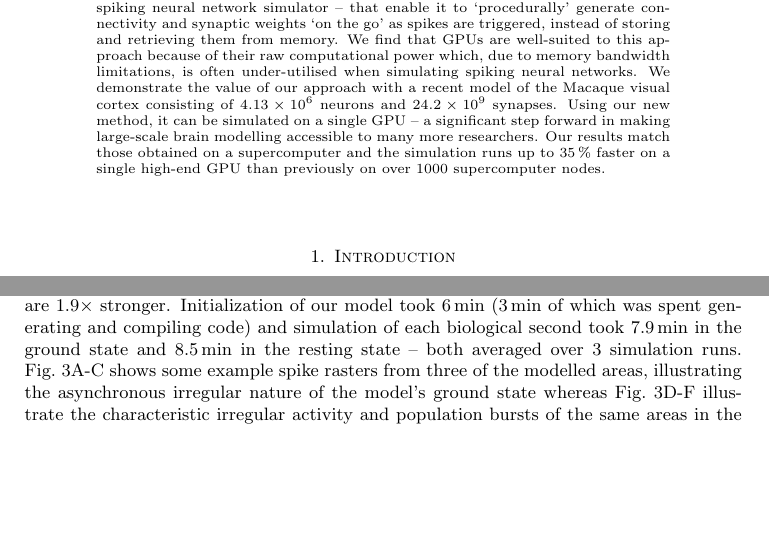
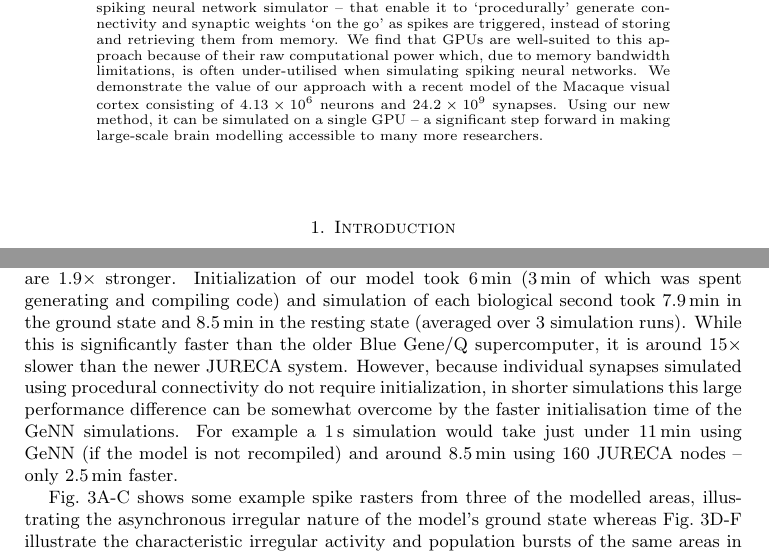
Before and after one commit to BrainsOnBoard/procedural_paper, a LaTeX paper (procedural.tex): two parts of pages 1 and 7 of 13 before the commit and two parts of pages 1 and 9 of 13 after it, joined at a grey line, cut so that both start at the same text, the shorter picture padded with empty space. Compiled offline with pdfLaTeX.

Commit message:
text comparing simulation performance

```diff
--- a/procedural.tex
+++ b/procedural.tex
@@ -36,7 +36,7 @@ In this work, we describe extensions to GeNN -- our Graphical Processing Unit~(G
 We find that GPUs are well-suited to this approach because of their raw computational power which, due to memory bandwidth limitations, is often under-utilised when simulating spiking neural networks.
 We demonstrate the value of our approach with a recent model of the Macaque visual cortex consisting of \num{4.13E6} neurons and \num{24.2E9} synapses.
 Using our new method, it can be simulated on a single GPU -- a significant step forward in making large-scale brain modelling accessible to many more researchers.
-Our results match those obtained on a supercomputer and the simulation runs up to \SI{35}{\percent} faster on a single high-end GPU than previously on over 1000 supercomputer nodes.
+%Our results match those obtained on a supercomputer and the simulation runs up to \SI{35}{\percent} faster on a single high-end GPU than previously on over 1000 supercomputer nodes.
 \end{abstract}
 \maketitle
 \section{Introduction}
@@ -282,7 +283,11 @@ While a cluster of GPUs connected using NVLink could be built with this much mem
 However, using procedural connectivity, we are able to simulate this model on a single workstation with a Titan RTX GPU.
 
 In order to validate our GeNN simulations, we ran a \SI{10.5}{\second} simulation of the multi-area model in a `ground state' where inter-area connections have the same strength as intra-area connections and a \SI{100.5}{\second} simulation in a `resting state' where inter-area connections are $1.9\times$ stronger.
-Initialization of our model took \SI{6}{\minute} (\SI{3}{\minute} of which was spent generating and compiling code) and simulation of each biological second took \SI{7.9}{\minute} in the ground state and \SI{8.5}{\minute} in the resting state -- both averaged over 3 simulation runs.
+Initialization of our model took \SI{6}{\minute} (\SI{3}{\minute} of which was spent generating and compiling code) and simulation of each biological second took \SI{7.9}{\minute} in the ground state and \SI{8.5}{\minute} in the resting state (averaged over 3 simulation runs).
+While this is significantly faster than the older Blue Gene/Q supercomputer, it is around $15\times$ slower than the newer JURECA system.
+However, because individual synapses simulated using procedural connectivity do not require initialization, in shorter simulations this large performance difference can be somewhat overcome by the faster initialisation time of the GeNN simulations.
+For example a \SI{1}{\second} simulation would take just under \SI{11}{\minute} using GeNN (if the model is not recompiled) and around \SI{8.5}{\minute} using \num{160} JURECA nodes -- only \SI{2.5}{\minute} faster.
+
 Fig.~\ref{fig:multi_area}A-C shows some example spike rasters from three of the modelled areas, illustrating the asynchronous irregular nature of the model's ground state whereas Fig.~\ref{fig:multi_area}D-F illustrate the characteristic irregular activity and population bursts of the same areas in the resting state.
 Next, we calculated the per-layer distributions of rates, spike-train irregularity and cross-correlation coefficients across all areas (disregarding the first \SI{500}{\milli\second} of simulation) and compared them to the same measures obtained from spike trains generated by the supercomputer simulations.
 We calculated irregularity using the revised local variation LvR~\citep{Shinomoto2009}, averaged over a subsample of \num{2000} neurons and cross-correlation from spike histograms with \SI{1}{\milli\second} bins, calculated from a subset of \num{2000} non-silent neurons.
```
Also changed, not shown: procedural.pdf, procedural.tex (9 more changed lines).
